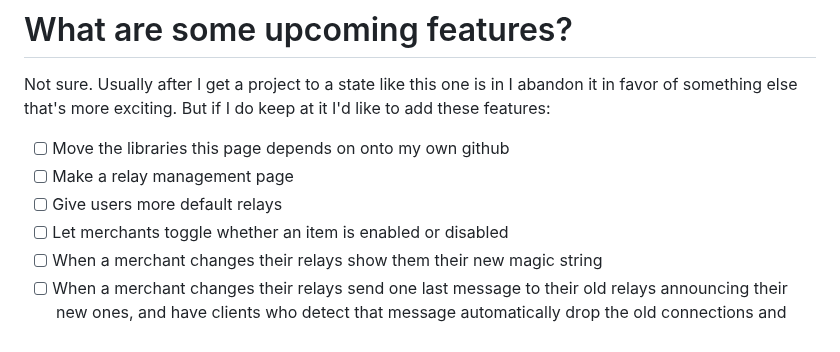
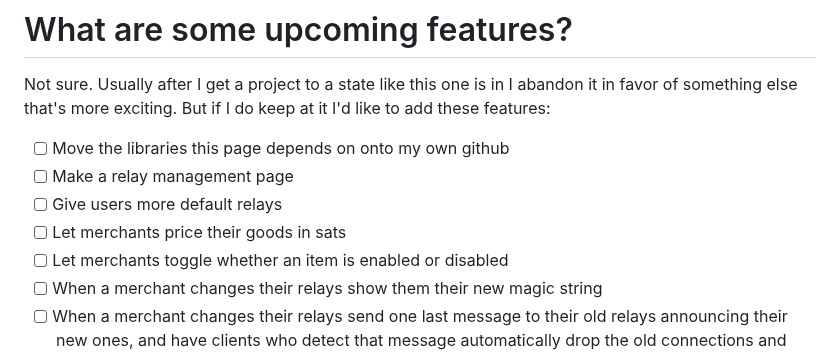
Before and after one commit to supertestnet/superstore, a Markdown page: README.md, the part around the change. Rendered like a GitHub page.

```diff
--- a/README.md
+++ b/README.md
@@ -44,6 +44,7 @@ Not sure. Usually after I get a project to a state like this one is in I abandon
 - [ ] Move the libraries this page depends on onto my own github
 - [ ] Make a relay management page
 - [ ] Give users more default relays
+- [ ] Let merchants price their goods in sats
 - [ ] Let merchants toggle whether an item is enabled or disabled
 - [ ] When a merchant changes their relays show them their new magic string
 - [ ] When a merchant changes their relays send one last message to their old relays announcing their new ones, and have clients who detect that message automatically drop the old connections and start up the new ones
```
